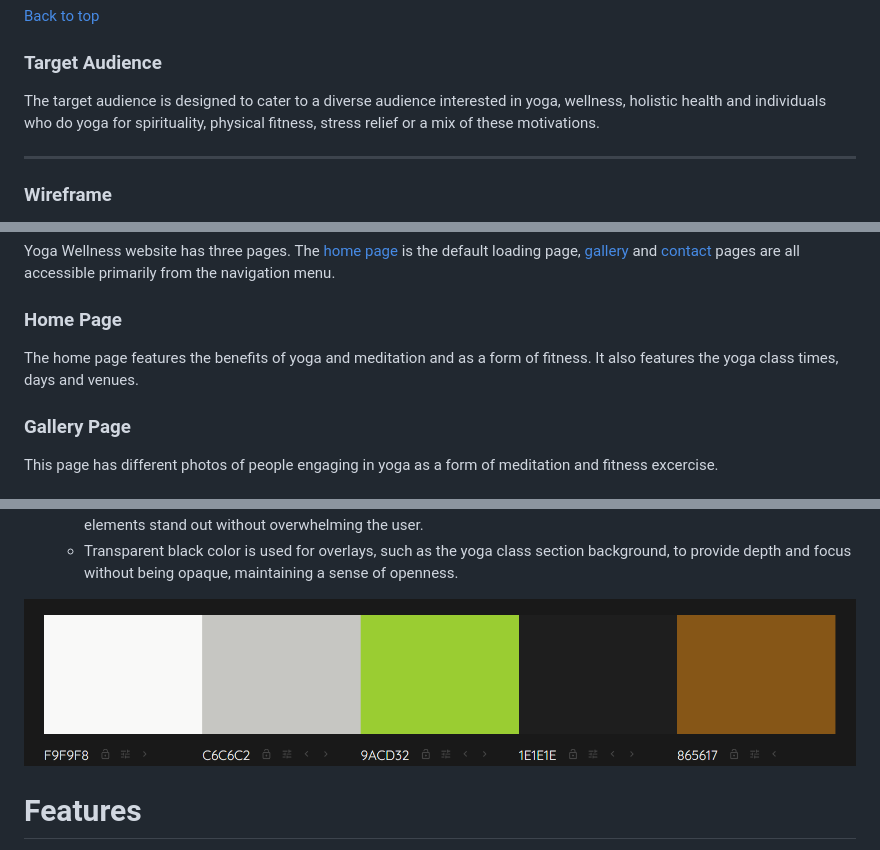
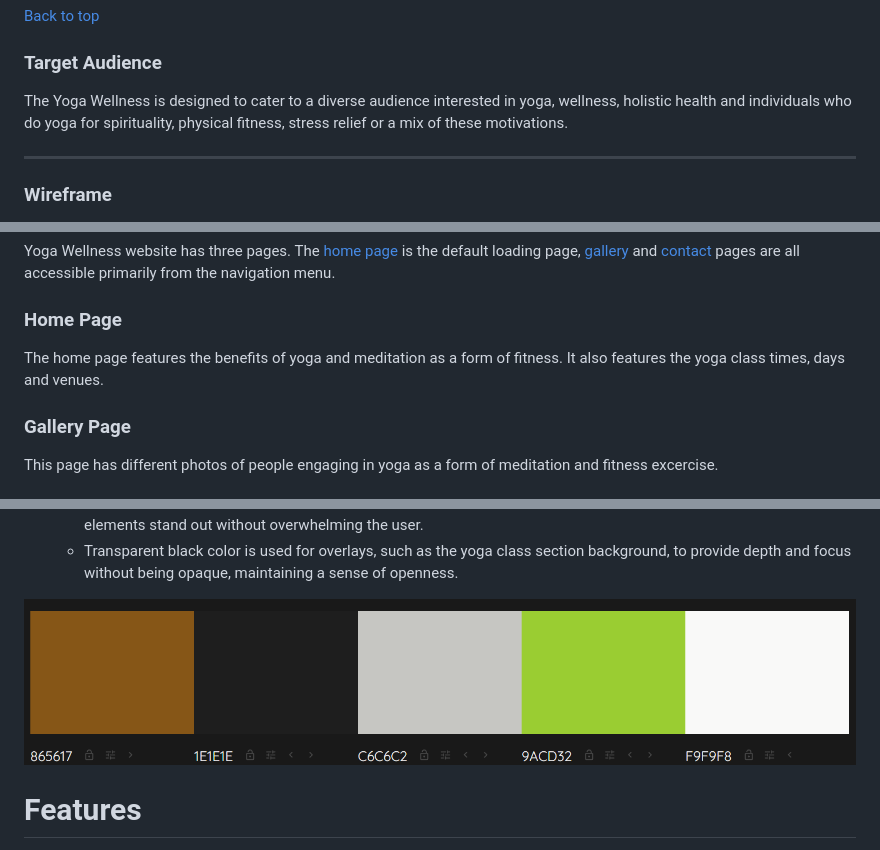
Before and after one commit to Taiwoogbonyomi/yoga-wellness, a Markdown page: README.md, 3 parts joined by grey strips. Rendered like a GitHub page; pictures changed too: assets/images/color-pallet .png (added), assets/images/color-pallet.png (deleted).

Commit message:
Add image to readme file

```diff
--- a/README.md
+++ b/README.md
@@ -56,7 +57,7 @@ Below is the screenshot of the responsive website, created using Am I Responsive
 
 ### Target Audience
 
-The target audience is designed to cater to a diverse audience interested in yoga, wellness, holistic health and individuals who do yoga for spirituality, physical fitness, stress relief or a mix of these motivations.
+The Yoga Wellness is designed to cater to a diverse audience interested in yoga, wellness, holistic health and individuals who do yoga for spirituality, physical fitness, stress relief or a mix of these motivations.
 
 ---
 
@@ -78,7 +79,7 @@ Yoga Wellness website has three pages. The [home page](index.html) is the defaul
 
 ### Home Page
 
-The home page features the benefits of yoga and meditation and as a form of fitness. It also features the yoga class times, days and venues.
+The home page features the benefits of yoga and meditation as a form of fitness. It also features the yoga class times, days and venues.
 
 ### Gallery Page
 
@@ -109,7 +110,7 @@ The contact page consist of a sign up and enquiry form for yoga classes.
     * Transparent black color is used for overlays, such as the yoga class section background, to provide depth and focus without being opaque, maintaining a sense of openness.
 
 
-![Color Pallet image](assets/images/color-pallet.png)
+![Color Pallet image](assets/images/color-pallet%20.png)
 
 
 # Features
```
Also changed, not shown: other parts of README.md (+2 -1 lines).
